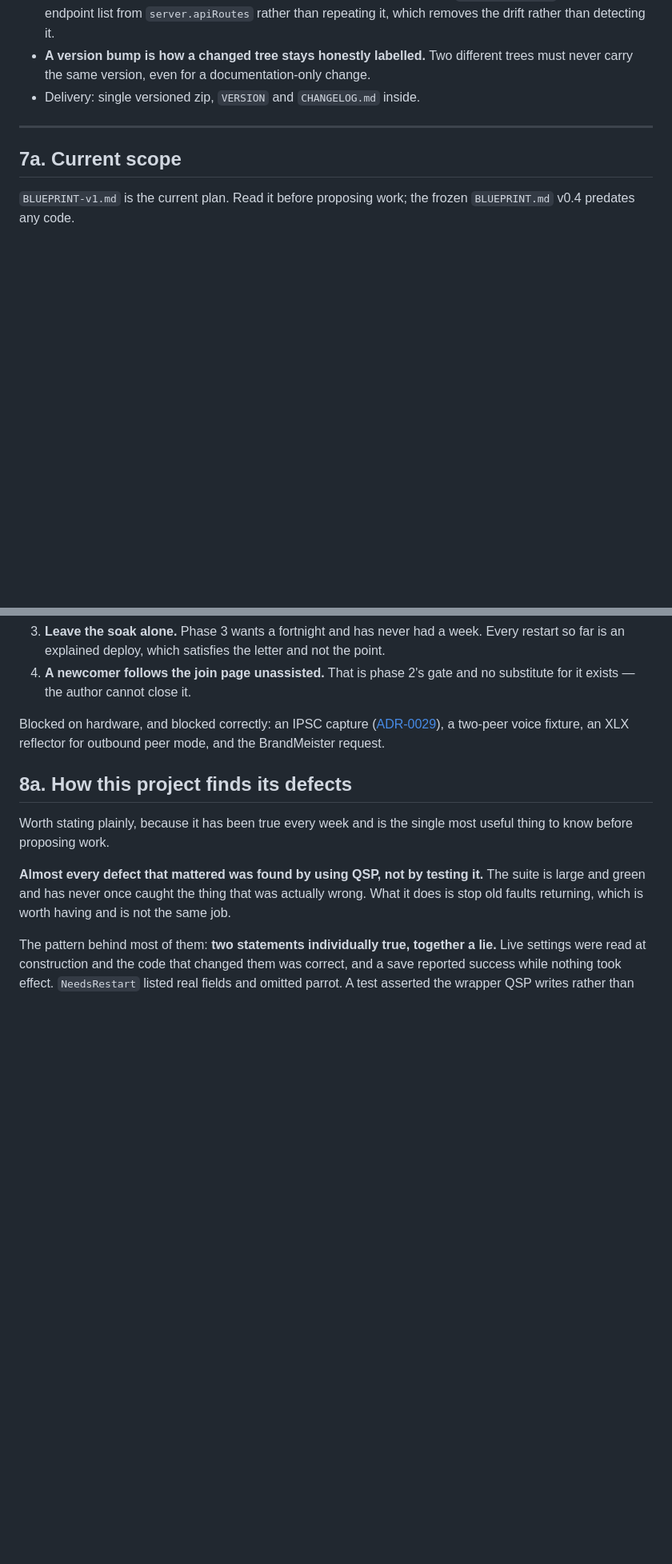
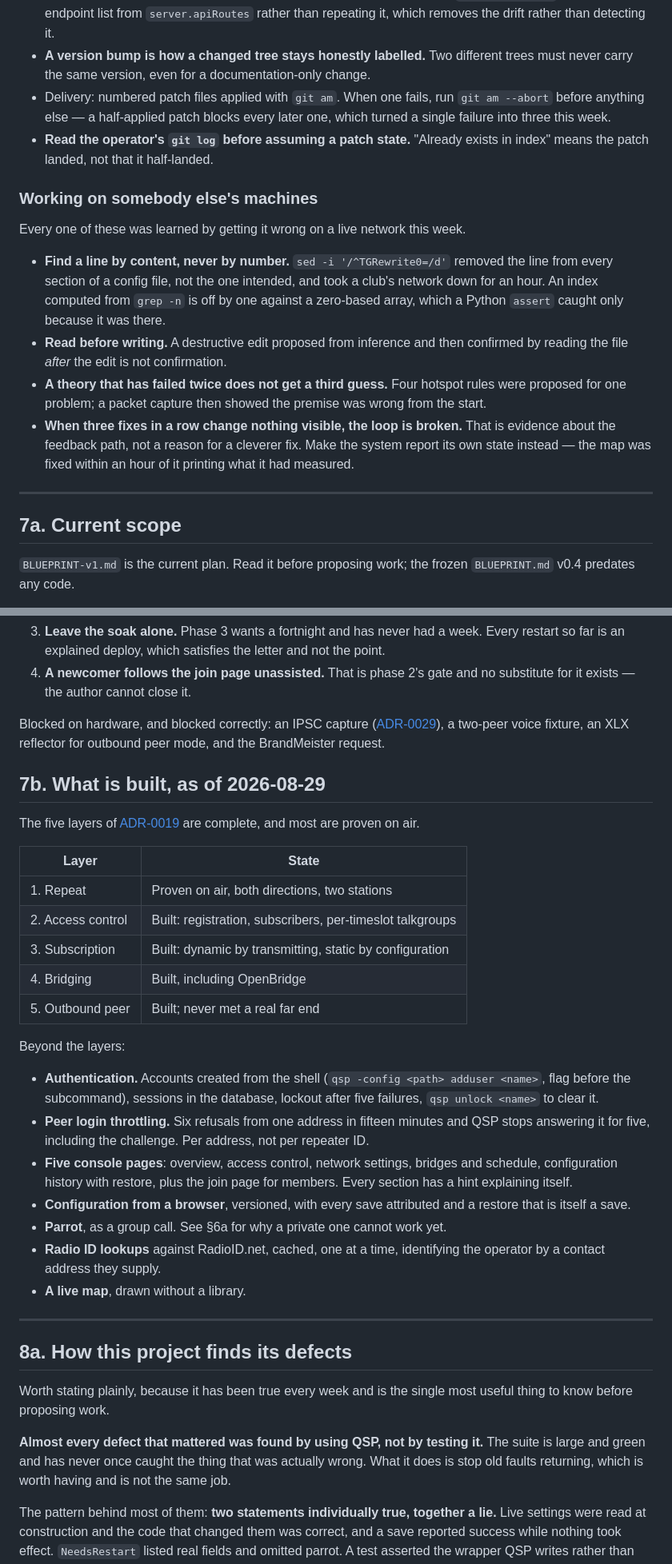
Before and after one commit to K9MLS/qsp, a Markdown page: PROJECT_MEMORY.md, 2 parts joined by grey strips. Shown at 80% size. Rendered like a GitHub page; blank space fills up the shorter version.

```diff
--- a/PROJECT_MEMORY.md
+++ b/PROJECT_MEMORY.md
@@ -334,7 +363,30 @@ every new member repeats the same afternoon.
 - **A version bump is how a changed tree stays honestly labelled.** Two
   different trees must never carry the same version, even for a
   documentation-only change.
-- Delivery: single versioned zip, `VERSION` and `CHANGELOG.md` inside.
+- Delivery: numbered patch files applied with `git am`. When one fails, run
+  `git am --abort` before anything else — a half-applied patch blocks every
+  later one, which turned a single failure into three this week.
+- **Read the operator's `git log` before assuming a patch state.** "Already
+  exists in index" means the patch landed, not that it half-landed.
+
+### Working on somebody else's machines
+
+Every one of these was learned by getting it wrong on a live network this week.
+
+- **Find a line by content, never by number.** `sed -i '/^TGRewrite0=/d'`
+  removed the line from every section of a config file, not the one intended,
+  and took a club's network down for an hour. An index computed from `grep -n`
+  is off by one against a zero-based array, which a Python `assert` caught only
+  because it was there.
+- **Read before writing.** A destructive edit proposed from inference and then
+  confirmed by reading the file *after* the edit is not confirmation.
+- **A theory that has failed twice does not get a third guess.** Four hotspot
+  rules were proposed for one problem; a packet capture then showed the premise
+  was wrong from the start.
+- **When three fixes in a row change nothing visible, the loop is broken.** That
+  is evidence about the feedback path, not a reason for a cleverer fix. Make the
+  system report its own state instead — the map was fixed within an hour of it
+  printing what it had measured.
 
 ---
 
@@ -462,6 +514,39 @@ Blocked on hardware, and blocked correctly: an IPSC capture
 ([ADR-0029](docs/adr/ADR-0029-ipsc-from-capture.md)), a two-peer voice fixture,
 an XLX reflector for outbound peer mode, and the BrandMeister request.
 
+## 7b. What is built, as of 2026-08-29
+
+The five layers of [ADR-0019](docs/adr/ADR-0019-master-repeats.md) are
+complete, and most are proven on air.
+
+| Layer | State |
+|---|---|
+| 1. Repeat | Proven on air, both directions, two stations |
+| 2. Access control | Built: registration, subscribers, per-timeslot talkgroups |
+| 3. Subscription | Built: dynamic by transmitting, static by configuration |
+| 4. Bridging | Built, including OpenBridge |
+| 5. Outbound peer | Built; never met a real far end |
+
+Beyond the layers:
+
+- **Authentication.** Accounts created from the shell (`qsp -config <path>
+  adduser <name>`, flag before the subcommand), sessions in the database,
+  lockout after five failures, `qsp unlock <name>` to clear it.
+- **Peer login throttling.** Six refusals from one address in fifteen minutes
+  and QSP stops answering it for five, including the challenge. Per address, not
+  per repeater ID.
+- **Five console pages**: overview, access control, network settings, bridges
+  and schedule, configuration history with restore, plus the join page for
+  members. Every section has a hint explaining itself.
+- **Configuration from a browser**, versioned, with every save attributed and a
+  restore that is itself a save.
+- **Parrot**, as a group call. See §6a for why a private one cannot work yet.
+- **Radio ID lookups** against RadioID.net, cached, one at a time, identifying
+  the operator by a contact address they supply.
+- **A live map**, drawn without a library.
+
+---
+
 ## 8a. How this project finds its defects
 
 Worth stating plainly, because it has been true every week and is the single
```
Also changed, not shown: other parts of PROJECT_MEMORY.md (+52 -1 lines).
